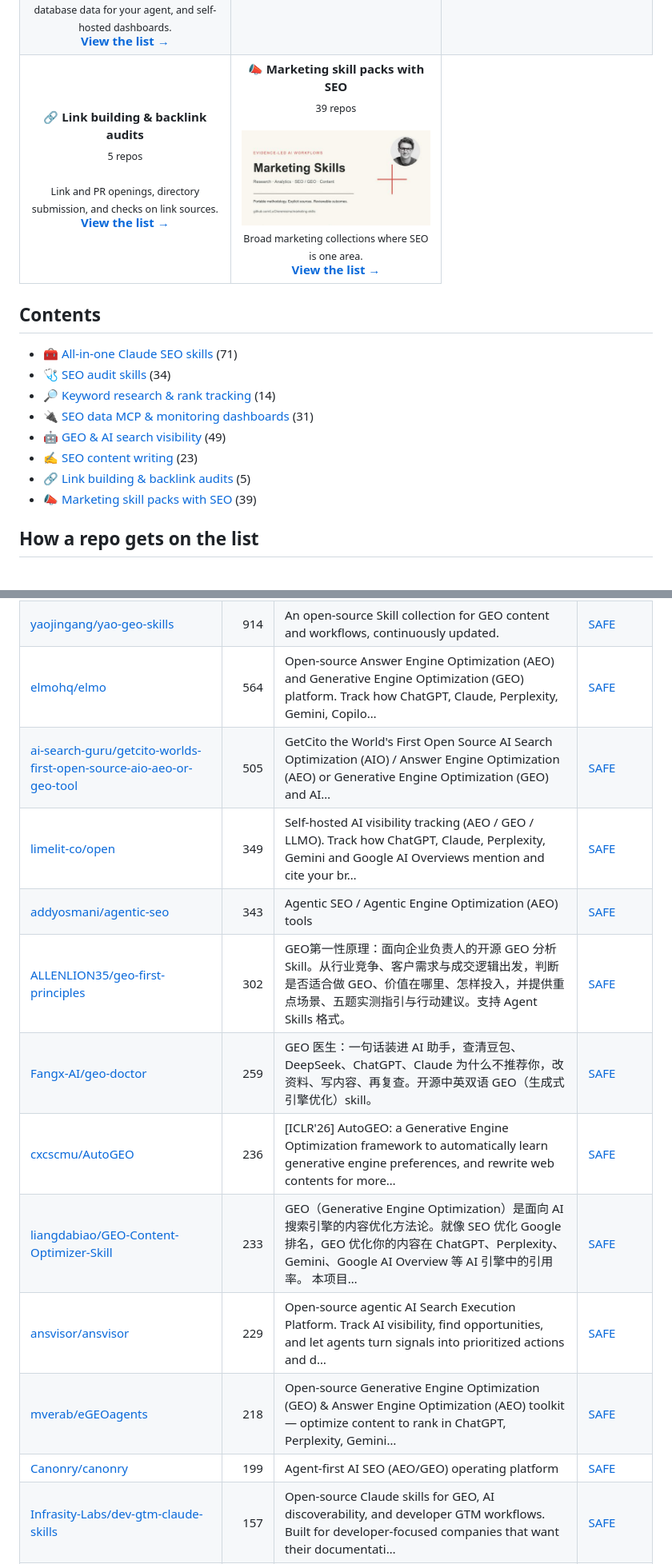
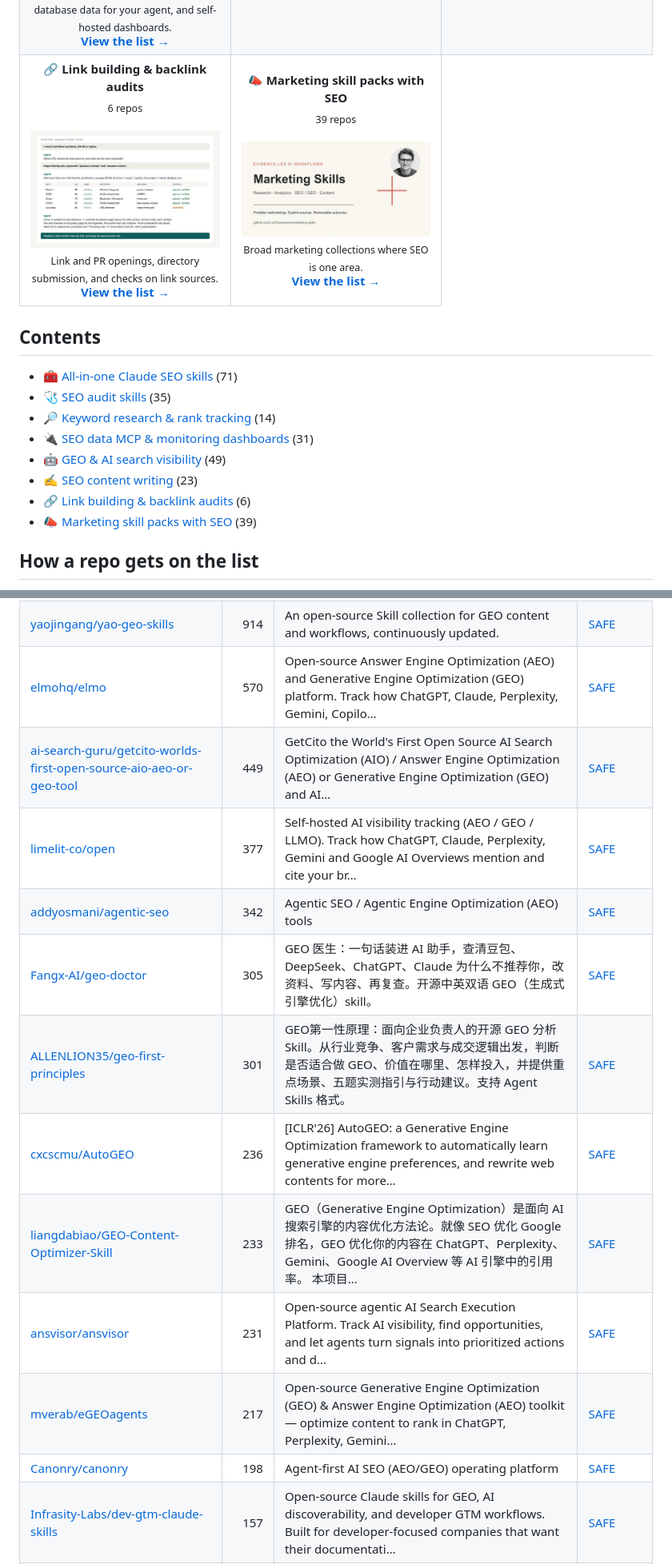
Before and after one commit to zhuyansen/awesome-claude-seo-skills, a Markdown page: README.md, 2 parts joined by grey strips. Shown at 80% size. Rendered like a GitHub page; pictures changed too: assets/previews/m4mansoor__seo-agent.jpg (added).

```diff
--- a/README.md
+++ b/README.md
@@ -20,7 +20,7 @@ Live page with filters: **[https://agentskillshub.top/best/seo-tools/](https://a
 <td align="center" valign="top" width="33%"><b>✍️ SEO content writing</b><br><sub>23 repos</sub><br><br><sub>Articles, briefs and on-page copy written to rank.</sub><br><a href="#type-content"><b>View the list →</b></a></td>
 </tr>
 <tr>
-<td align="center" valign="top" width="33%"><b>🔗 Link building & backlink audits</b><br><sub>5 repos</sub><br><br><sub>Link and PR openings, directory submission, and checks on link sources.</sub><br><a href="#type-links"><b>View the list →</b></a></td>
+<td align="center" valign="top" width="33%"><b>🔗 Link building & backlink audits</b><br><sub>6 repos</sub><br><br><a href="https://github.com/m4mansoor/seo-agent"><img src="assets/previews/m4mansoor__seo-agent.jpg" width="260" alt="m4mansoor/seo-agent"></a><br><sub>Link and PR openings, directory submission, and checks on link sources.</sub><br><a href="#type-links"><b>View the list →</b></a></td>
 <td align="center" valign="top" width="33%"><b>📣 Marketing skill packs with SEO</b><br><sub>39 repos</sub><br><br><a href="https://github.com/LuCheremisina/marketing-skills"><img src="assets/previews/LuCheremisina__marketing-skills.jpg" width="260" alt="LuCheremisina/marketing-skills"></a><br><sub>Broad marketing collections where SEO is one area.</sub><br><a href="#type-marketing"><b>View the list →</b></a></td>
 </tr>
 </table>
@@ -28,12 +28,12 @@ Live page with filters: **[https://agentskillshub.top/best/seo-tools/](https://a
 ## Contents
 
 - [🧰 All-in-one Claude SEO skills](#type-suite) (71)
-- [🩺 SEO audit skills](#type-audit) (34)
+- [🩺 SEO audit skills](#type-audit) (35)
 - [🔎 Keyword research & rank tracking](#type-research) (14)
 - [🔌 SEO data MCP & monitoring dashboards](#type-data_mcp) (31)
 - [🤖 GEO & AI search visibility](#type-geo) (49)
 - [✍️ SEO content writing](#type-content) (23)
-- [🔗 Link building & backlink audits](#type-links) (5)
+- [🔗 Link building & backlink audits](#type-links) (6)
 - [📣 Marketing skill packs with SEO](#type-marketing) (39)
 
 ## How a repo gets on the list
@@ -247,17 +252,17 @@ The questions are answered by a decision model reading each README, not by hand.
 | [onvoyage-ai/gtm-engineer-skills](https://github.com/onvoyage-ai/gtm-engineer-skills) | 1.4k | Claude Code skill for improving website AEO (AI Engine Optimization) and GEO (Generative Engine Optimization) scores — 16 foundational checks, 6 inte… | [SAFE](https://agentskillshub.top/skill/onvoyage-ai/gtm-engineer-skills/) |
 | [Auriti-Labs/geo-optimizer-skill](https://github.com/Auriti-Labs/geo-optimizer-skill) | 1.3k | GEO Optimizer, the open-source engine behind GeoReady (geoready.dev): audit whether ChatGPT, Perplexity, Gemini & Google AI Overviews cite your site.… | [SAFE](https://agentskillshub.top/skill/Auriti-Labs/geo-optimizer-skill/) |
 | [yaojingang/yao-geo-skills](https://github.com/yaojingang/yao-geo-skills) | 914 | An open-source Skill collection for GEO content and workflows, continuously updated. | [SAFE](https://agentskillshub.top/skill/yaojingang/yao-geo-skills/) |
-| [elmohq/elmo](https://github.com/elmohq/elmo) | 564 | Open-source Answer Engine Optimization (AEO) and Generative Engine Optimization (GEO) platform. Track how ChatGPT, Claude, Perplexity, Gemini, Copilo… | [SAFE](https://agentskillshub.top/skill/elmohq/elmo/) |
-| [ai-search-guru/getcito-worlds-first-open-source-aio-aeo-or-geo-tool](https://github.com/ai-search-guru/getcito-worlds-first-open-source-aio-aeo-or-geo-tool) | 505 | GetCito the World's First Open Source AI Search Optimization (AIO) / Answer Engine Optimization (AEO) or Generative Engine Optimization (GEO) and AI… | [SAFE](https://agentskillshub.top/skill/ai-search-guru/getcito-worlds-first-open-source-aio-aeo-or-geo-tool/) |
-| [limelit-co/open](https://github.com/limelit-co/open) | 349 | Self-hosted AI visibility tracking (AEO / GEO / LLMO). Track how ChatGPT, Claude, Perplexity, Gemini and Google AI Overviews mention and cite your br… | [SAFE](https://agentskillshub.top/skill/limelit-co/open/) |
-| [addyosmani/agentic-seo](https://github.com/addyosmani/agentic-seo) | 343 | Agentic SEO / Agentic Engine Optimization (AEO) tools | [SAFE](https://agentskillshub.top/skill/addyosmani/agentic-seo/) |
-| [ALLENLION35/geo-first-principles](https://github.com/ALLENLION35/geo-first-principles) | 302 | GEO第一性原理：面向企业负责人的开源 GEO 分析 Skill。从行业竞争、客户需求与成交逻辑出发，判断是否适合做 GEO、价值在哪里、怎样投入，并提供重点场景、五题实测指引与行动建议。支持 Agent Skills 格式。 | [SAFE](https://agentskillshub.top/skill/ALLENLION35/geo-first-principles/) |
-| [Fangx-AI/geo-doctor](https://github.com/Fangx-AI/geo-doctor) | 259 | GEO 医生：一句话装进 AI 助手，查清豆包、DeepSeek、ChatGPT、Claude 为什么不推荐你，改资料、写内容、再复查。开源中英双语 GEO（生成式引擎优化）skill。 | [SAFE](https://agentskillshub.top/skill/Fangx-AI/geo-doctor/) |
+| [elmohq/elmo](https://github.com/elmohq/elmo) | 570 | Open-source Answer Engine Optimization (AEO) and Generative Engine Optimization (GEO) platform. Track how ChatGPT, Claude, Perplexity, Gemini, Copilo… | [SAFE](https://agentskillshub.top/skill/elmohq/elmo/) |
+| [ai-search-guru/getcito-worlds-first-open-source-aio-aeo-or-geo-tool](https://github.com/ai-search-guru/getcito-worlds-first-open-source-aio-aeo-or-geo-tool) | 449 | GetCito the World's First Open Source AI Search Optimization (AIO) / Answer Engine Optimization (AEO) or Generative Engine Optimization (GEO) and AI… | [SAFE](https://agentskillshub.top/skill/ai-search-guru/getcito-worlds-first-open-source-aio-aeo-or-geo-tool/) |
+| [limelit-co/open](https://github.com/limelit-co/open) | 377 | Self-hosted AI visibility tracking (AEO / GEO / LLMO). Track how ChatGPT, Claude, Perplexity, Gemini and Google AI Overviews mention and cite your br… | [SAFE](https://agentskillshub.top/skill/limelit-co/open/) |
+| [addyosmani/agentic-seo](https://github.com/addyosmani/agentic-seo) | 342 | Agentic SEO / Agentic Engine Optimization (AEO) tools | [SAFE](https://agentskillshub.top/skill/addyosmani/agentic-seo/) |
+| [Fangx-AI/geo-doctor](https://github.com/Fangx-AI/geo-doctor) | 305 | GEO 医生：一句话装进 AI 助手，查清豆包、DeepSeek、ChatGPT、Claude 为什么不推荐你，改资料、写内容、再复查。开源中英双语 GEO（生成式引擎优化）skill。 | [SAFE](https://agentskillshub.top/skill/Fangx-AI/geo-doctor/) |
+| [ALLENLION35/geo-first-principles](https://github.com/ALLENLION35/geo-first-principles) | 301 | GEO第一性原理：面向企业负责人的开源 GEO 分析 Skill。从行业竞争、客户需求与成交逻辑出发，判断是否适合做 GEO、价值在哪里、怎样投入，并提供重点场景、五题实测指引与行动建议。支持 Agent Skills 格式。 | [SAFE](https://agentskillshub.top/skill/ALLENLION35/geo-first-principles/) |
 | [cxcscmu/AutoGEO](https://github.com/cxcscmu/AutoGEO) | 236 | [ICLR'26] AutoGEO: a Generative Engine Optimization framework to automatically learn generative engine preferences, and rewrite web contents for more… | [SAFE](https://agentskillshub.top/skill/cxcscmu/AutoGEO/) |
 | [liangdabiao/GEO-Content-Optimizer-Skill](https://github.com/liangdabiao/GEO-Content-Optimizer-Skill) | 233 | GEO（Generative Engine Optimization）是面向 AI 搜索引擎的内容优化方法论。就像 SEO 优化 Google 排名，GEO 优化你的内容在 ChatGPT、Perplexity、Gemini、Google AI Overview 等 AI 引擎中的引用率。 本项目… | [SAFE](https://agentskillshub.top/skill/liangdabiao/GEO-Content-Optimizer-Skill/) |
-| [ansvisor/ansvisor](https://github.com/ansvisor/ansvisor) | 229 | Open-source agentic AI Search Execution Platform. Track AI visibility, find opportunities, and let agents turn signals into prioritized actions and d… | [SAFE](https://agentskillshub.top/skill/ansvisor/ansvisor/) |
-| [mverab/eGEOagents](https://github.com/mverab/eGEOagents) | 218 | Open-source Generative Engine Optimization (GEO) & Answer Engine Optimization (AEO) toolkit — optimize content to rank in ChatGPT, Perplexity, Gemini… | [SAFE](https://agentskillshub.top/skill/mverab/eGEOagents/) |
-| [Canonry/canonry](https://github.com/Canonry/canonry) | 199 | Agent-first AI SEO (AEO/GEO) operating platform | [SAFE](https://agentskillshub.top/skill/Canonry/canonry/) |
+| [ansvisor/ansvisor](https://github.com/ansvisor/ansvisor) | 231 | Open-source agentic AI Search Execution Platform. Track AI visibility, find opportunities, and let agents turn signals into prioritized actions and d… | [SAFE](https://agentskillshub.top/skill/ansvisor/ansvisor/) |
+| [mverab/eGEOagents](https://github.com/mverab/eGEOagents) | 217 | Open-source Generative Engine Optimization (GEO) & Answer Engine Optimization (AEO) toolkit — optimize content to rank in ChatGPT, Perplexity, Gemini… | [SAFE](https://agentskillshub.top/skill/mverab/eGEOagents/) |
+| [Canonry/canonry](https://github.com/Canonry/canonry) | 198 | Agent-first AI SEO (AEO/GEO) operating platform | [SAFE](https://agentskillshub.top/skill/Canonry/canonry/) |
 | [Infrasity-Labs/dev-gtm-claude-skills](https://github.com/Infrasity-Labs/dev-gtm-claude-skills) | 157 | Open-source Claude skills for GEO, AI discoverability, and developer GTM workflows. Built for developer-focused companies that want their documentati… | [SAFE](https://agentskillshub.top/skill/Infrasity-Labs/dev-gtm-claude-skills/) |
 | [Houseofmvps/claude-rank](https://github.com/Houseofmvps/claude-rank) | 149 | Claude Code plugin that tells you why your site won't get cited by AI — and fixes the discoverability files automatically. 170+ rules across 10 scann… | [SAFE](https://agentskillshub.top/skill/Houseofmvps/claude-rank/) |
 | [OranAi-Ltd/orangeo-ai-visibility-skill](https://github.com/OranAi-Ltd/orangeo-ai-visibility-skill) | 144 | Open-source GEO / AEO skill for AI visibility readiness: check robots.txt, llms.txt, schema, citation signals, competitor gaps, and buyer prompts | [SAFE](https://agentskillshub.top/skill/OranAi-Ltd/orangeo-ai-visibility-skill/) |
```
Also changed, not shown: other parts of README.md (+65 -59 lines), README.zh-CN.md (+76 -70 lines), assets/previews/NOTICE.md (+2 -0 lines), assets/previews/wojcikdominik__openspider.jpg (added), 2 other files.
